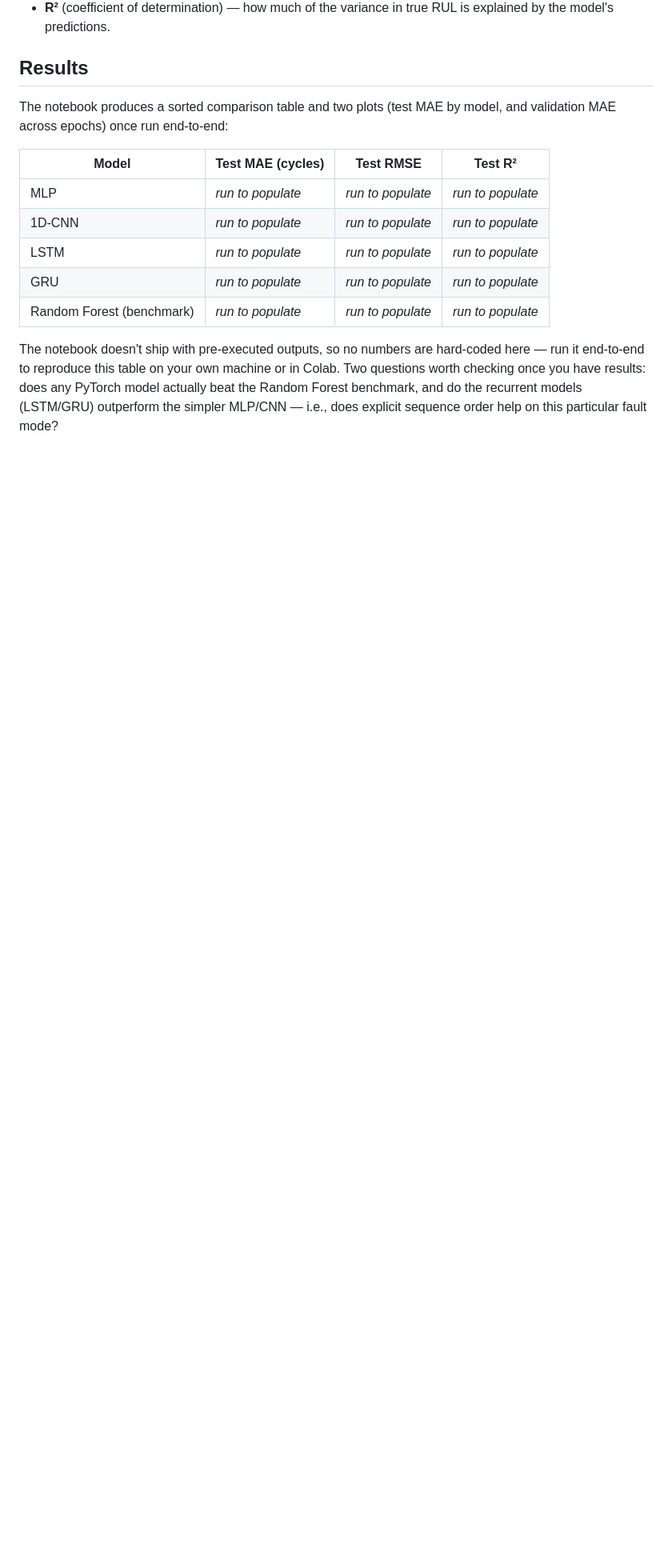
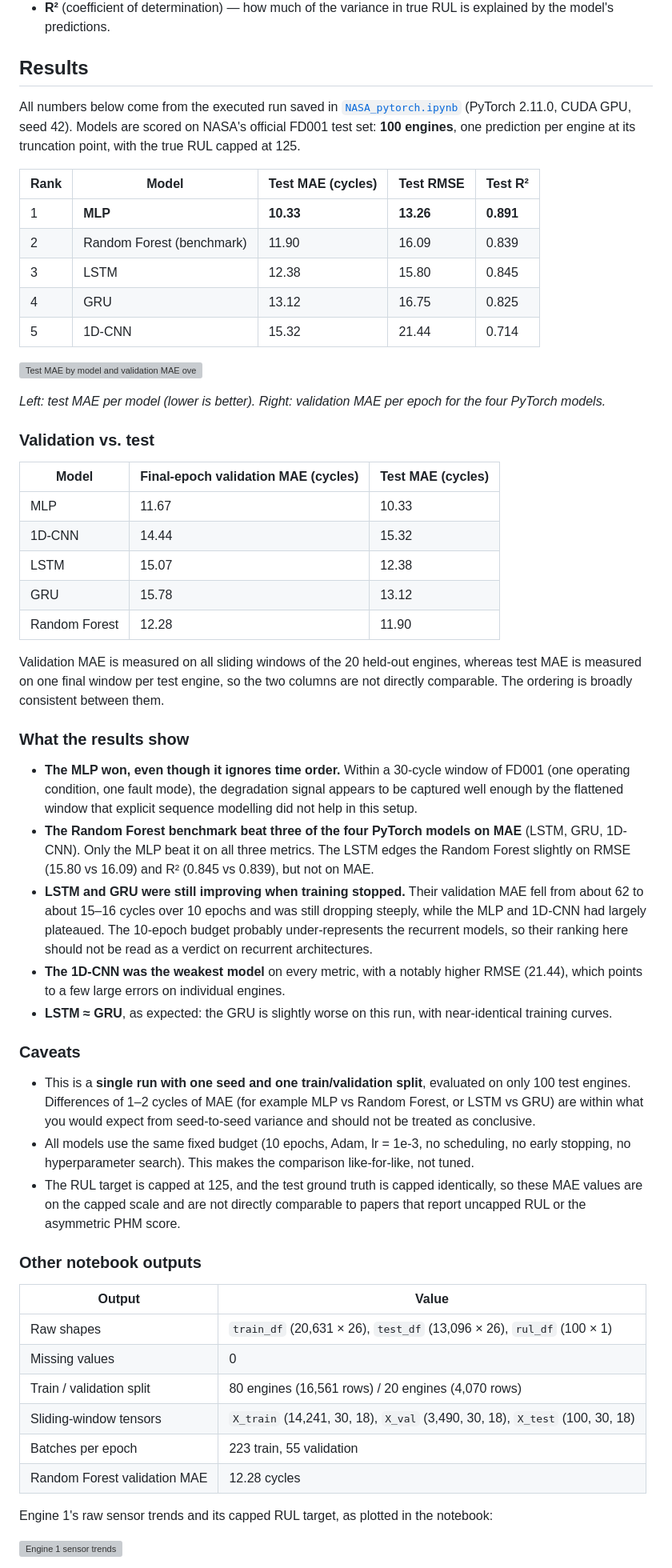
Before and after one commit to shravanvinayhegde/Predictive-Maintenance-PyTorch, a Markdown page: README.md, the part around one of its changes. Shown at 80% size. GitHub-like rendering; blank space fills up the shorter version; grey boxes are pictures that could not be loaded.

Commit message:
Revise README for project clarity and completeness

```diff
--- a/README.md
+++ b/README.md
@@ -196,14 +202,58 @@ All five models — the four PyTorch networks and the Random Forest benchmark
 
 ## Results
 
-The notebook produces a sorted comparison table and two plots (test MAE by model, and validation MAE across epochs) once run end-to-end:
+All numbers below come from the executed run saved in [`NASA_pytorch.ipynb`](./NASA_pytorch.ipynb) (PyTorch 2.11.0, CUDA GPU, seed 42). Models are scored on NASA's official FD001 test set: **100 engines**, one prediction per engine at its truncation point, with the true RUL capped at 125.
 
-| Model | Test MAE (cycles) | Test RMSE | Test R² |
-|---|---|---|---|
-| MLP | *run to populate* | *run to populate* | *run to populate* |
-| 1D-CNN | *run to populate* | *run to populate* | *run to populate* |
-| LSTM | *run to populate* | *run to populate* | *run to populate* |
-| GRU | *run to populate* | *run to populate* | *run to populate* |
-| Random Forest (benchmark) | *run to populate* | *run to populate* | *run to populate* |
+| Rank | Model | Test MAE (cycles) | Test RMSE | Test R² |
+|---|---|---|---|---|
+| 1 | **MLP** | **10.33** | **13.26** | **0.891** |
+| 2 | Random Forest (benchmark) | 11.90 | 16.09 | 0.839 |
+| 3 | LSTM | 12.38 | 15.80 | 0.845 |
+| 4 | GRU | 13.12 | 16.75 | 0.825 |
+| 5 | 1D-CNN | 15.32 | 21.44 | 0.714 |
 
-The notebook doesn't ship with pre-executed outputs, so no numbers are hard-coded here — run it end-to-end to reproduce this table on your own machine or in Colab. Two questions worth checking once you have results: does any PyTorch model actually beat the Random Forest benchmark, and do the recurrent models (LSTM/GRU) outperform the simpler MLP/CNN — i.e., does explicit sequence order help on this particular fault mode?
+![Test MAE by model and validation MAE over epochs](assets/results_comparison.png)
+
+*Left: test MAE per model (lower is better). Right: validation MAE per epoch for the four PyTorch models.*
+
+### Validation vs. test
+
+| Model | Final-epoch validation MAE (cycles) | Test MAE (cycles) |
+|---|---|---|
+| MLP | 11.67 | 10.33 |
+| 1D-CNN | 14.44 | 15.32 |
+| LSTM | 15.07 | 12.38 |
+| GRU | 15.78 | 13.12 |
+| Random Forest | 12.28 | 11.90 |
+
+Validation MAE is measured on all sliding windows of the 20 held-out engines, whereas test MAE is measured on one final window per test engine, so the two columns are not directly comparable. The ordering is broadly consistent between them.
+
+### What the results show
+
+- **The MLP won, even though it ignores time order.** Within a 30-cycle window of FD001 (one operating condition, one fault mode), the degradation signal appears to be captured well enough by the flattened window that explicit sequence modelling did not help in this setup.
+- **The Random Forest benchmark beat three of the four PyTorch models on MAE** (LSTM, GRU, 1D-CNN). Only the MLP beat it on all three metrics. The LSTM edges the Random Forest slightly on RMSE (15.80 vs 16.09) and R² (0.845 vs 0.839), but not on MAE.
+- **LSTM and GRU were still improving when training stopped.** Their validation MAE fell from about 62 to about 15–16 cycles over 10 epochs and was still dropping steeply, while the MLP and 1D-CNN had largely plateaued. The 10-epoch budget probably under-represents the recurrent models, so their ranking here should not be read as a verdict on recurrent architectures.
+- **The 1D-CNN was the weakest model** on every metric, with a notably higher RMSE (21.44), which points to a few large errors on individual engines.
+- **LSTM ≈ GRU**, as expected: the GRU is slightly worse on this run, with near-identical training curves.
+
+### Caveats
+
+- This is a **single run with one seed and one train/validation split**, evaluated on only 100 test engines. Differences of 1–2 cycles of MAE (for example MLP vs Random Forest, or LSTM vs GRU) are within what you would expect from seed-to-seed variance and should not be treated as conclusive.
+- All models use the same fixed budget (10 epochs, Adam, lr = 1e-3, no scheduling, no early stopping, no hyperparameter search). This makes the comparison like-for-like, not tuned.
+- The RUL target is capped at 125, and the test ground truth is capped identically, so these MAE values are on the capped scale and are not directly comparable to papers that report uncapped RUL or the asymmetric PHM score.
+
+### Other notebook outputs
+
+| Output | Value |
+|---|---|
+| Raw shapes | `train_df` (20,631 × 26), `test_df` (13,096 × 26), `rul_df` (100 × 1) |
+| Missing values | 0 |
+| Train / validation split | 80 engines (16,561 rows) / 20 engines (4,070 rows) |
+| Sliding-window tensors | `X_train` (14,241, 30, 18), `X_val` (3,490, 30, 18), `X_test` (100, 30, 18) |
+| Batches per epoch | 223 train, 55 validation |
+| Random Forest validation MAE | 12.28 cycles |
+
+Engine 1's raw sensor trends and its capped RUL target, as plotted in the notebook:
+
+![Engine 1 sensor trends](assets/engine1_sensors.png)
+
```
Also changed, not shown: other parts of README.md (+16 -5 lines).
